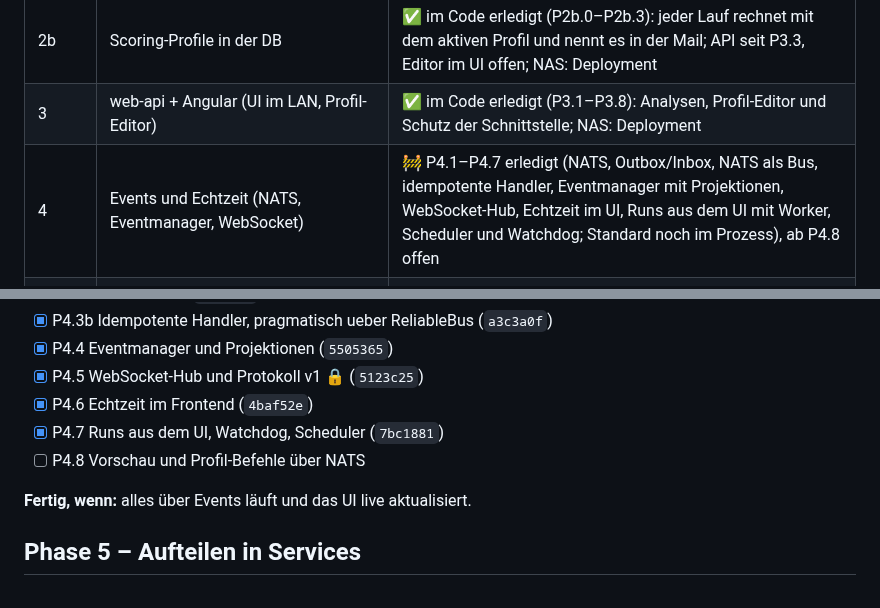
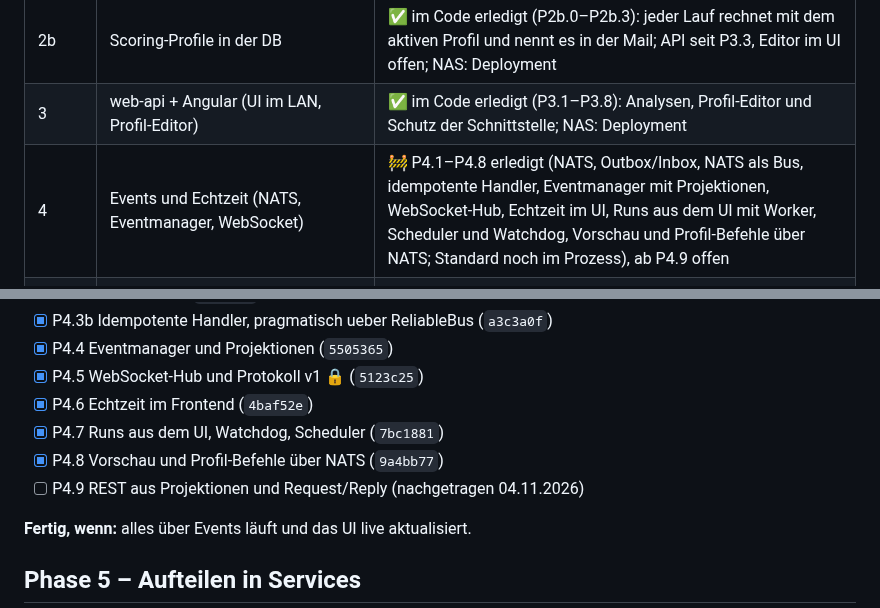
Before and after one commit to KaczmarekD/AktienAnalyse, a Markdown page: docs/architecture/roadmap.md, 2 parts joined by grey strips. GitHub-like rendering.

Commit message:
docs: Roadmap - P4.8 abgehakt, P4.9 nachgetragen
Co-Authored-By: Claude Opus 5.5 <noreply@anthropic.com>

```diff
--- a/docs/architecture/roadmap.md
+++ b/docs/architecture/roadmap.md
@@ -15,7 +15,7 @@
 | 2 | Postgres als Historien-Schicht | 🚧 im Code erledigt und gepusht (`261dc8f`), Deployment auf der NAS offen |
 | 2b | Scoring-Profile in der DB | ✅ im Code erledigt (P2b.0–P2b.3): jeder Lauf rechnet mit dem aktiven Profil und nennt es in der Mail; API seit P3.3, Editor im UI offen; NAS: Deployment |
 | 3 | web-api + Angular (UI im LAN, Profil-Editor) | ✅ im Code erledigt (P3.1–P3.8): Analysen, Profil-Editor und Schutz der Schnittstelle; NAS: Deployment |
-| 4 | Events und Echtzeit (NATS, Eventmanager, WebSocket) | 🚧 P4.1–P4.7 erledigt (NATS, Outbox/Inbox, NATS als Bus, idempotente Handler, Eventmanager mit Projektionen, WebSocket-Hub, Echtzeit im UI, Runs aus dem UI mit Worker, Scheduler und Watchdog; Standard noch im Prozess), ab P4.8 offen |
+| 4 | Events und Echtzeit (NATS, Eventmanager, WebSocket) | 🚧 P4.1–P4.8 erledigt (NATS, Outbox/Inbox, NATS als Bus, idempotente Handler, Eventmanager mit Projektionen, WebSocket-Hub, Echtzeit im UI, Runs aus dem UI mit Worker, Scheduler und Watchdog, Vorschau und Profil-Befehle über NATS; Standard noch im Prozess), ab P4.9 offen |
 | 5 | Aufteilen in Services (Zielarchitektur) | offen |
 | U | Umgebungen: lokaler Stack und NAS ([umgebungen.md](umgebungen.md)) | 🚧 U1, U4 und U5 (lokaler End-to-End-Test) erledigt, U2 nach dem NAS-Deployment |
 | F | Fundamentaldaten: F1 Stichtagsdaten sichern ([ADR-0010](../adr/0010-stichtagsdaten-konsens-quartale-kurse.md)), F2/F3 Auswertung ([ADR-0011](../adr/0011-fundamentale-anker-und-belegte-faktoren.md), vorgeschlagen) | 🚧 F1 im Code erledigt (F1.1–F1.6), Deployment offen; F2/F3 warten auf ADR-0011 |
@@ -170,7 +170,8 @@ Details: [Implementierungsplan, Phase 4](implementierungsplan.md#phase-4--events
 - [x] P4.5 WebSocket-Hub und Protokoll v1 🔒 (`5123c25`)
 - [x] P4.6 Echtzeit im Frontend (`4baf52e`)
 - [x] P4.7 Runs aus dem UI, Watchdog, Scheduler (`7bc1881`)
-- [ ] P4.8 Vorschau und Profil-Befehle über NATS
+- [x] P4.8 Vorschau und Profil-Befehle über NATS (`9a4bb77`)
+- [ ] P4.9 REST aus Projektionen und Request/Reply (nachgetragen 04.11.2026)
 
 **Fertig, wenn:** alles über Events läuft und das UI live aktualisiert.
 
```
